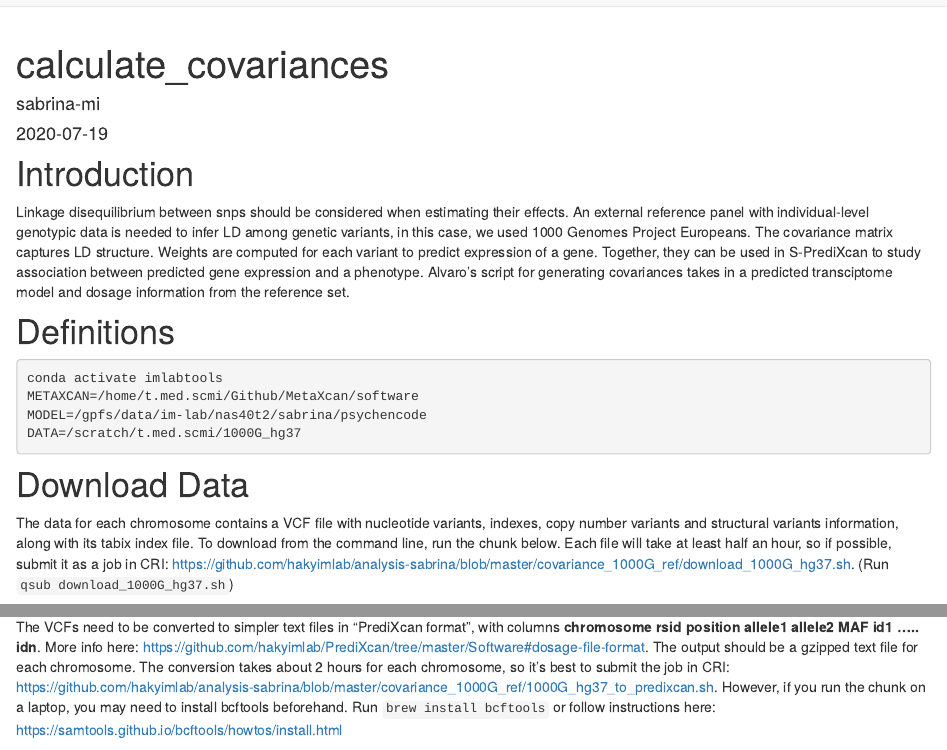
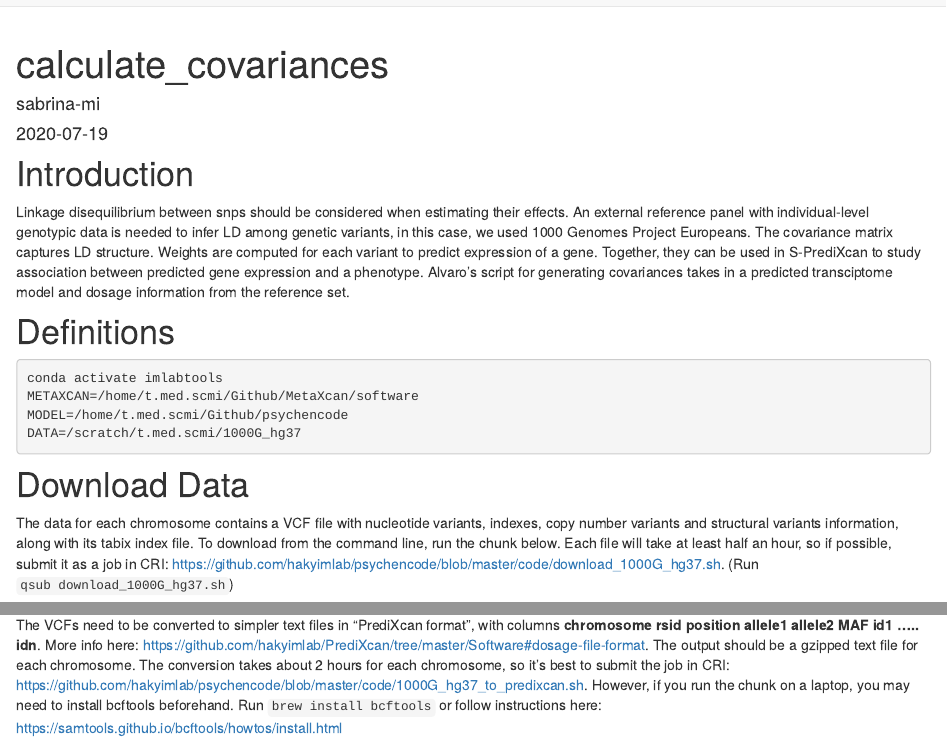
Before and after one commit to hakyimlab/psychencode, an R Markdown document (analysis/calculate_covariances.Rmd): the page in a window 1100 px wide, from its top, and a second part further down, joined at a grey line. Rendered offline with R 4.5, knitr and Pandoc, with nearby package versions; drawn as R Markdown's standard HTML page in place of the format the file asks for.

Commit message:
added covariances job script links

````diff
--- a/analysis/calculate_covariances.Rmd
+++ b/analysis/calculate_covariances.Rmd
@@ -15,13 +15,13 @@ Linkage disequilibrium between snps should be considered when estimating their e
 ```{bash, eval=FALSE}
 conda activate imlabtools
 METAXCAN=/home/t.med.scmi/Github/MetaXcan/software
-MODEL=/gpfs/data/im-lab/nas40t2/sabrina/psychencode
+MODEL=/home/t.med.scmi/Github/psychencode
 DATA=/scratch/t.med.scmi/1000G_hg37
 ```
 
 # Download Data
 
-The data for each chromosome contains a VCF file with nucleotide variants, indexes, copy number variants and structural variants information, along with its tabix index file. To download from the command line, run the chunk below. Each file will take at least half an hour, so if possible, submit it as a job in CRI: https://github.com/hakyimlab/analysis-sabrina/blob/master/covariance_1000G_ref/download_1000G_hg37.sh. (Run `qsub download_1000G_hg37.sh`)
+The data for each chromosome contains a VCF file with nucleotide variants, indexes, copy number variants and structural variants information, along with its tabix index file. To download from the command line, run the chunk below. Each file will take at least half an hour, so if possible, submit it as a job in CRI: https://github.com/hakyimlab/psychencode/blob/master/code/download_1000G_hg37.sh. (Run `qsub download_1000G_hg37.sh`)
 ```{bash, eval=FALSE}
 cd $DATA
 for I in {1..22}
@@ -34,7 +34,7 @@ done
 
 # Convert Genotypes to PrediXcan Format
 The VCFs need to be converted to simpler text files in "PrediXcan format", with columns **chromosome rsid position allele1 allele2 MAF id1 ..... idn**. More info here: https://github.com/hakyimlab/PrediXcan/tree/master/Software#dosage-file-format.
-The output should be a gzipped text file for each chromosome. The conversion takes about 2 hours for each chromosome, so it's best to submit the job in CRI: https://github.com/hakyimlab/analysis-sabrina/blob/master/covariance_1000G_ref/1000G_hg37_to_predixcan.sh. However, if you run the chunk on a laptop, you may need to install bcftools beforehand. Run `brew install bcftools` or follow instructions here: https://samtools.github.io/bcftools/howtos/install.html
+The output should be a gzipped text file for each chromosome. The conversion takes about 2 hours for each chromosome, so it's best to submit the job in CRI: https://github.com/hakyimlab/psychencode/blob/master/code/1000G_hg37_to_predixcan.sh. However, if you run the chunk on a laptop, you may need to install bcftools beforehand. Run `brew install bcftools` or follow instructions here: https://samtools.github.io/bcftools/howtos/install.html
 
 ```{bash, eval=FALSE}
 filter_and_convert ()
````
Also changed, not shown: analysis/calculate_covariances.Rmd (2 more changed lines).
